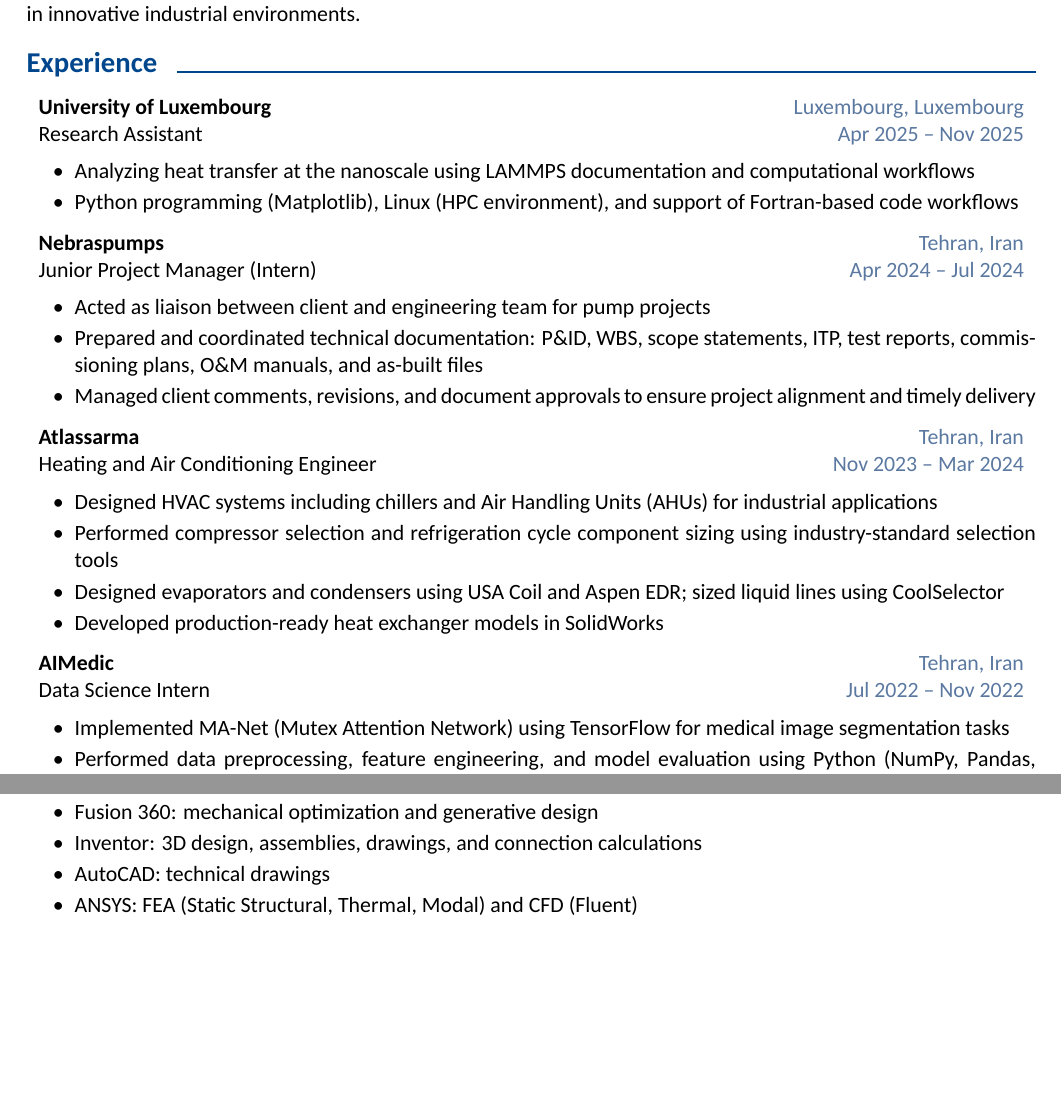
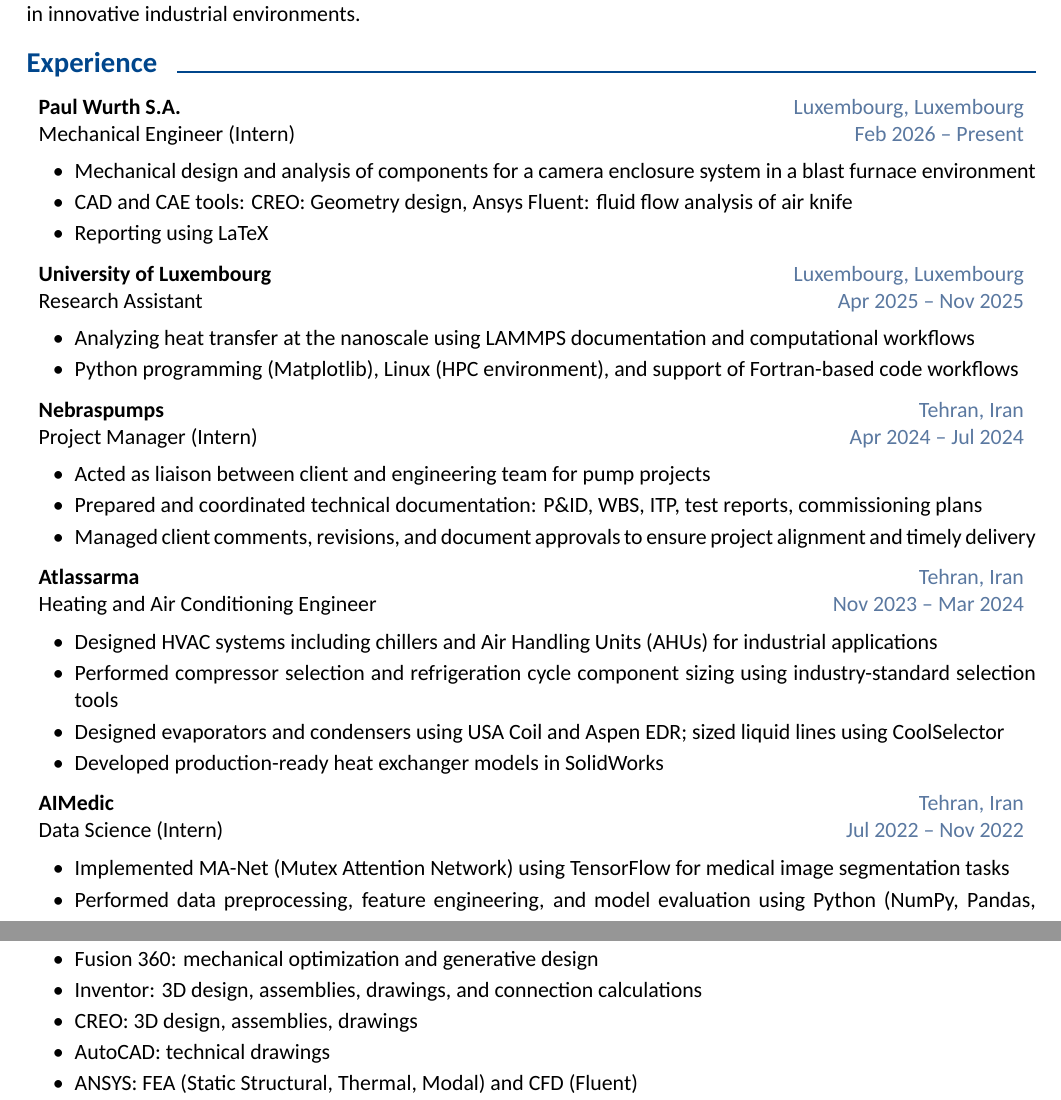
Before and after one commit to Novinnam/latex_resume, a LaTeX document (main.tex, which reads resume/experience.tex, resume/skills.tex): two parts of pages 1 and 2 of 2 before the commit and two parts of pages 1 and 2 of 3 after it, joined at a grey line, cut so that both start at the same text, the shorter picture padded with empty space. Compiled offline with XeLaTeX; a missing font is replaced by an installed copy or a similar font.

Commit message:
Paul wurth experience and CREO as skill are added into my resume

```diff
--- a/resume/experience.tex
+++ b/resume/experience.tex
@@ -1,6 +1,19 @@
 % !TeX spellcheck = en_US
 \cvsection{Experience}
   \begin{cventries}
+
+    \cventry
+      {Mechanical Engineer (Intern)}
+      {Paul Wurth S.A.}
+      {Luxembourg, Luxembourg}
+      {Feb 2026 -- Present}
+      {
+        \begin{cvitems}
+          \item {Mechanical design and analysis of components for a camera enclosure system in a blast furnace environment}
+          \item {CAD and CAE tools: CREO: Geometry design, Ansys Fluent: fluid flow analysis of air knife}
+          \item {Reporting using LaTeX}
+        \end{cvitems}
+      }
 
     \cventry
       {Research Assistant}
@@ -15,14 +28,14 @@
       }
 
     \cventry
-    {Junior Project Manager (Intern)}
+    {Project Manager (Intern)}
     {Nebraspumps}
     {Tehran, Iran}
     {Apr 2024 -- Jul 2024}
     {
       \begin{cvitems}
         \item {Acted as liaison between client and engineering team for pump projects}
-        \item {Prepared and coordinated technical documentation: P\&ID, WBS, scope statements, ITP, test reports, commissioning plans, O\&M manuals, and as-built files}
+        \item {Prepared and coordinated technical documentation: P\&ID, WBS, ITP, test reports, commissioning plans}
         \item {Managed client comments, revisions, and document approvals to ensure project alignment and timely delivery}
       \end{cvitems}
     }
--- a/resume/skills.tex
+++ b/resume/skills.tex
@@ -13,6 +13,7 @@
           \item {SolidWorks: sketching, 3D part design, assemblies, and drawings}
           \item {Fusion~360: mechanical optimization and generative design}
           \item {Inventor: 3D design, assemblies, drawings, and connection calculations}
+          \item {CREO: 3D design, assemblies, drawings}
           \item {AutoCAD: technical drawings}
           \item {ANSYS: FEA (Static Structural, Thermal, Modal) and CFD (Fluent)}
             \begin{cvsubitems}
```
Also changed, not shown: main.pdf, resume/experience.tex (4 more changed lines).
